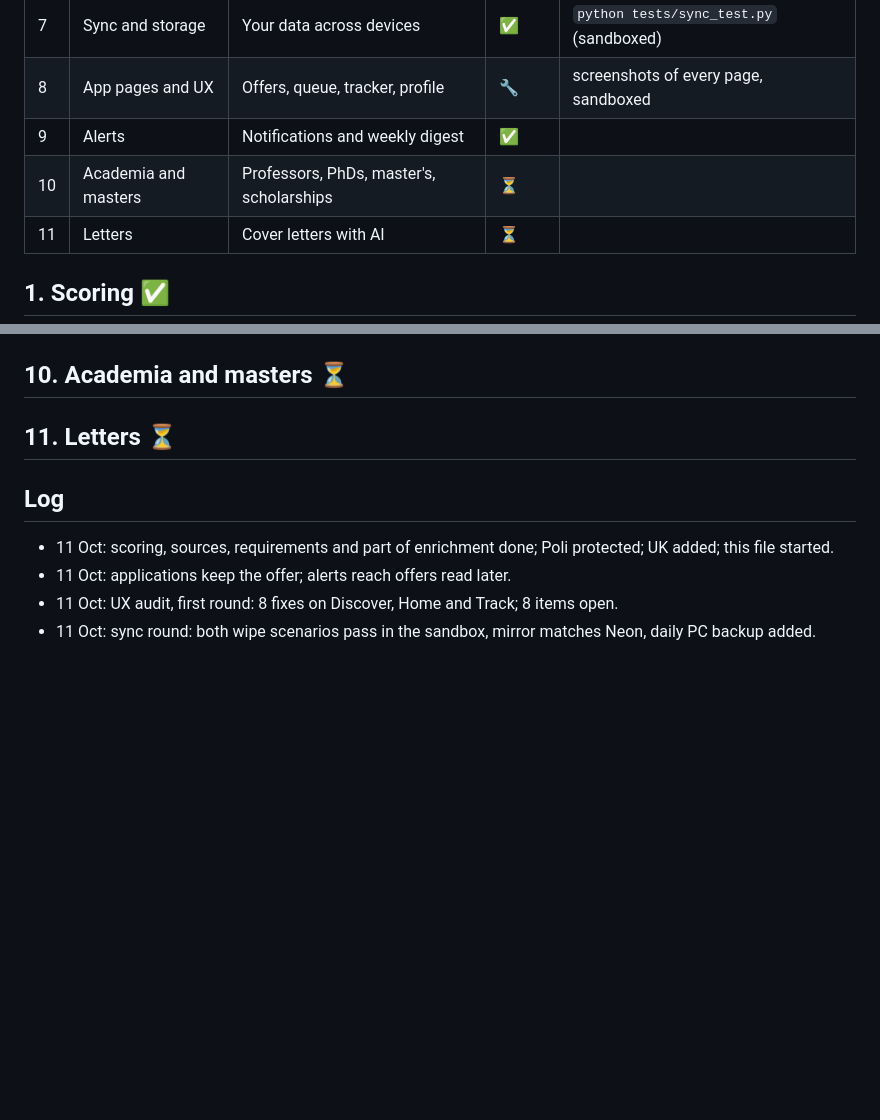
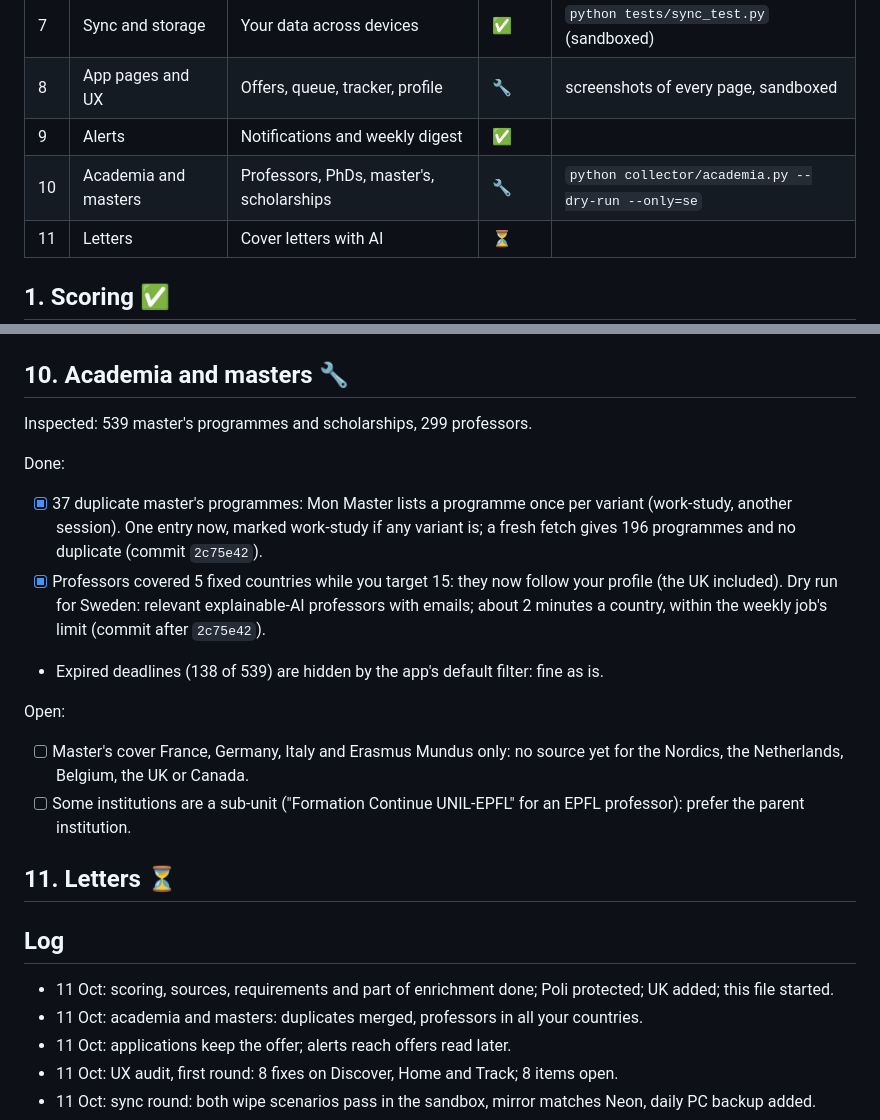
Before and after one commit to oussemaAbdaoui/parcours, a Markdown page: enhancement.md, 2 parts joined by grey strips. GitHub-like rendering; blank space fills up the shorter version.

Commit message:
enhancement.md: academia and masters round

```diff
--- a/enhancement.md
+++ b/enhancement.md
@@ -15,7 +15,7 @@ The app is split into engines. Each one is inspected on real data, fixed, and gi
 | 7 | Sync and storage | Your data across devices | ✅ | `python tests/sync_test.py` (sandboxed) |
 | 8 | App pages and UX | Offers, queue, tracker, profile | 🔧 | screenshots of every page, sandboxed |
 | 9 | Alerts | Notifications and weekly digest | ✅ | |
-| 10 | Academia and masters | Professors, PhDs, master's, scholarships | ⏳ | |
+| 10 | Academia and masters | Professors, PhDs, master's, scholarships | 🔧 | `python collector/academia.py --dry-run --only=se` |
 | 11 | Letters | Cover letters with AI | ⏳ | |
 
 ## 1. Scoring ✅
@@ -141,13 +141,25 @@ Done:
 - [x] Offers whose description arrives in a later run were never announced: an alert fired only for offers found in the same run, and LinkedIn offers arrive capped at 65 until their text is read. Now an offer from the last 7 days is announced the first time it reaches your threshold (85), and announced offers are remembered (`parcours:push:alerted`) so nothing repeats; the first run only records today's strong offers. Tested over three simulated runs.
 - [x] The weekly digest counted deadlines from score 60; it counts strong matches (75+) like the app.
 
-## 10. Academia and masters ⏳
+## 10. Academia and masters 🔧
+
+Inspected: 539 master's programmes and scholarships, 299 professors.
+
+Done:
+- [x] 37 duplicate master's programmes: Mon Master lists a programme once per variant (work-study, another session). One entry now, marked work-study if any variant is; a fresh fetch gives 196 programmes and no duplicate (commit `2c75e42`).
+- [x] Professors covered 5 fixed countries while you target 15: they now follow your profile (the UK included). Dry run for Sweden: relevant explainable-AI professors with emails; about 2 minutes a country, within the weekly job's limit (commit after `2c75e42`).
+- Expired deadlines (138 of 539) are hidden by the app's default filter: fine as is.
+
+Open:
+- [ ] Master's cover France, Germany, Italy and Erasmus Mundus only: no source yet for the Nordics, the Netherlands, Belgium, the UK or Canada.
+- [ ] Some institutions are a sub-unit ("Formation Continue UNIL-EPFL" for an EPFL professor): prefer the parent institution.
 
 ## 11. Letters ⏳
 
 ## Log
 
 - 11 Oct: scoring, sources, requirements and part of enrichment done; Poli protected; UK added; this file started.
+- 11 Oct: academia and masters: duplicates merged, professors in all your countries.
 - 11 Oct: applications keep the offer; alerts reach offers read later.
 - 11 Oct: UX audit, first round: 8 fixes on Discover, Home and Track; 8 items open.
 - 11 Oct: sync round: both wipe scenarios pass in the sandbox, mirror matches Neon, daily PC backup added.
```
